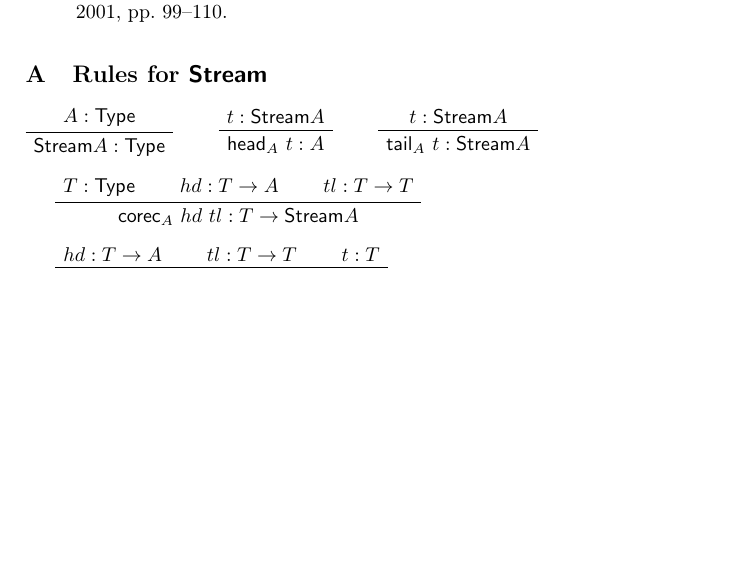
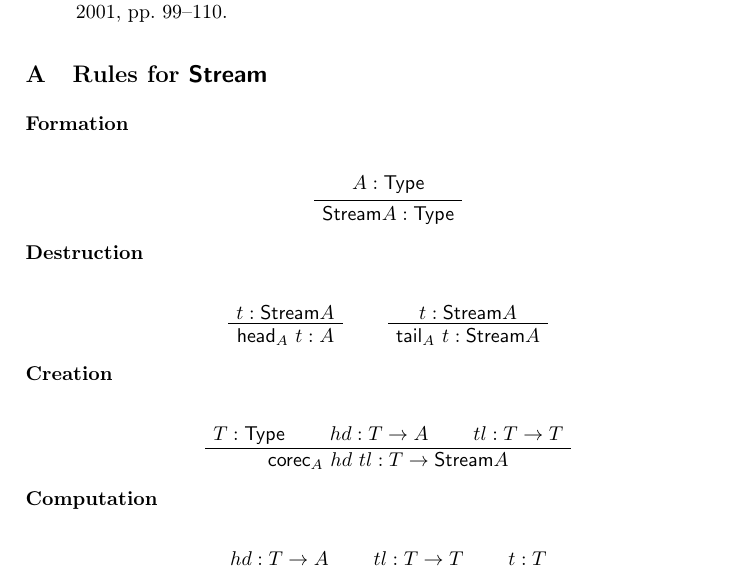
Before and after one commit to benediktahrens/coinductives, a LaTeX paper (tex/comonads.tex, which reads tex/stream_rules.tex): part of page 13 of 13, cut so that both start at the same text, the shorter picture padded with empty space. Compiled offline with pdfLaTeX.

Commit message:
rules for stream, more beautiful

```diff
--- a/tex/stream_rules.tex
+++ b/tex/stream_rules.tex
@@ -1,13 +1,26 @@
 
 \section{Rules for $\stream$}
 
+\begin{description}
+
+ \item[Formation]\hfill \\
+
+ \begin{center}
  \def\extraVskip{3pt}
      \def\proofSkipAmount{\vskip.8ex plus.8ex minus.4ex}
+
 
    \AxiomC{$A : \Set$}
     \UnaryInfC{$\stream A : \Set$}
      \DisplayProof
-  \hspace{3ex}
+ \end{center}
+
+ \item[Destruction]\hfill \\
+
+
+%   \hspace{3ex}
+
+\begin{center}
     \AxiomC{$t : \stream A$} %\doubleLine
      \UnaryInfC{$\shead_A~t : A$}
       \DisplayProof
@@ -15,21 +28,26 @@
                                        \AxiomC{$t : \stream A$}%\doubleLine
                                        \UnaryInfC{$\stail_A~t : \stream A$}
                                        \DisplayProof%
+\end{center}
+  \item[Creation]\hfill \\
 
+%           \vspace{1em}
 
-          \vspace{1em}
-
+\begin{center}
                \AxiomC{$T : \Set$} \AxiomC{$hd : T \to A$} \AxiomC{$tl : T \to T$} %\doubleLine
                \TrinaryInfC{$\corec_A~hd~tl : T \to \stream A$}
                \DisplayProof%
+\end{center}
 
-          \vspace{1em}
+%           \vspace{1em}
+  \item[Computation]\hfill \\
 
+\begin{center}
                \AxiomC{$hd : T \to A$} \AxiomC{$tl : T \to T$} \AxiomC{$t:T$}%\doubleLine
                \TrinaryInfC{$\shead_A(\corec_A~hd~tl~t) = hd(t)$}
                \DisplayProof
 
-          \vspace{1em}
+               \vspace{1em}
 
                \AxiomC{$hd : T \to A$} \AxiomC{$tl : T \to T$} \AxiomC{$t:T$}%\doubleLine
                \TrinaryInfC{$\stail_A(\corec_A~hd~tl~t) = \corec_A~hd~tl~(tl~t)$}
```
Also changed, not shown: tex/stream_rules.tex (3 more changed lines).
